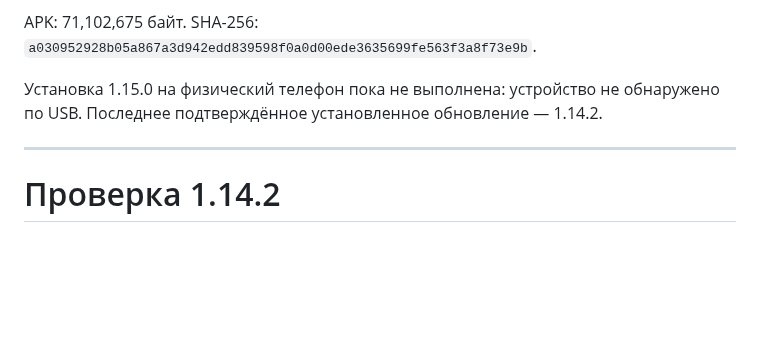
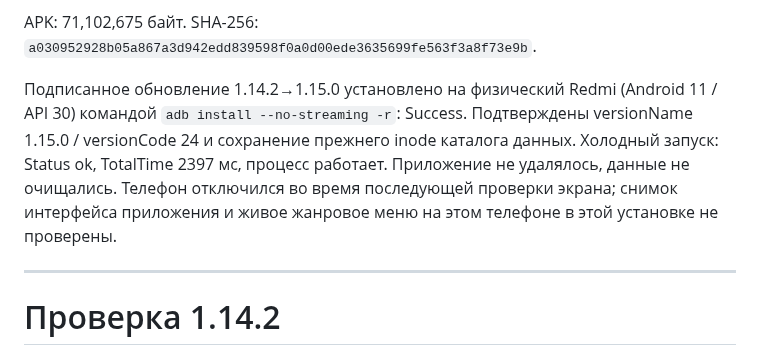
Before and after one commit to OskolkovOleg/moy-zvuk, a Markdown page: docs/verification.md, the part around the change. GitHub-like rendering; blank space fills up the shorter version.

Commit message:
Record successful Redmi update to 1.15.0

```diff
--- a/docs/verification.md
+++ b/docs/verification.md
@@ -12,7 +12,7 @@
 
 APK: 71,102,675 байт. SHA-256: `a030952928b05a867a3d942edd839598f0a0d00ede3635699fe563f3a8f73e9b`.
 
-Установка 1.15.0 на физический телефон пока не выполнена: устройство не обнаружено по USB. Последнее подтверждённое установленное обновление — 1.14.2.
+Подписанное обновление 1.14.2→1.15.0 установлено на физический Redmi (Android 11 / API 30) командой `adb install --no-streaming -r`: Success. Подтверждены versionName 1.15.0 / versionCode 24 и сохранение прежнего inode каталога данных. Холодный запуск: Status ok, TotalTime 2397 мс, процесс работает. Приложение не удалялось, данные не очищались. Телефон отключился во время последующей проверки экрана; снимок интерфейса приложения и живое жанровое меню на этом телефоне в этой установке не проверены.
 
 ---
 
```
